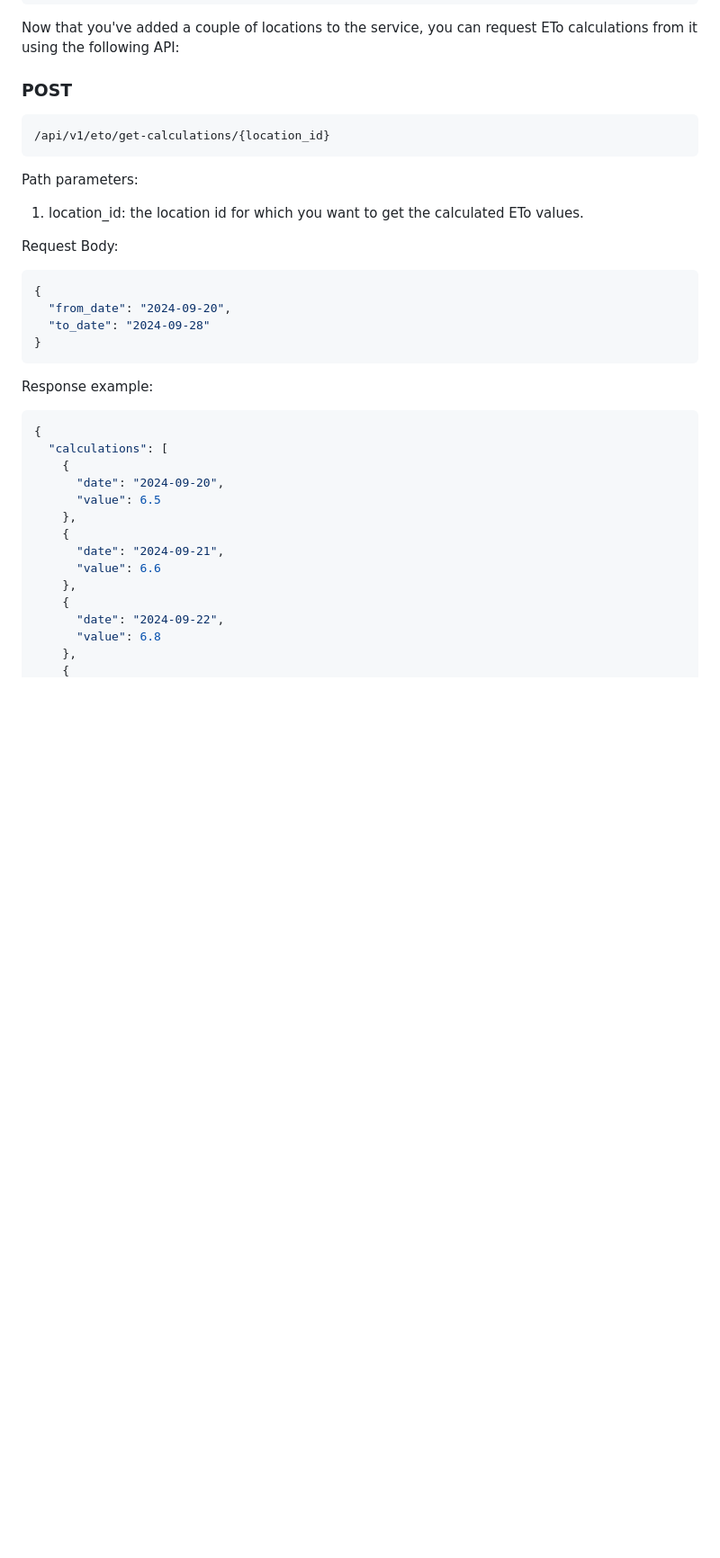
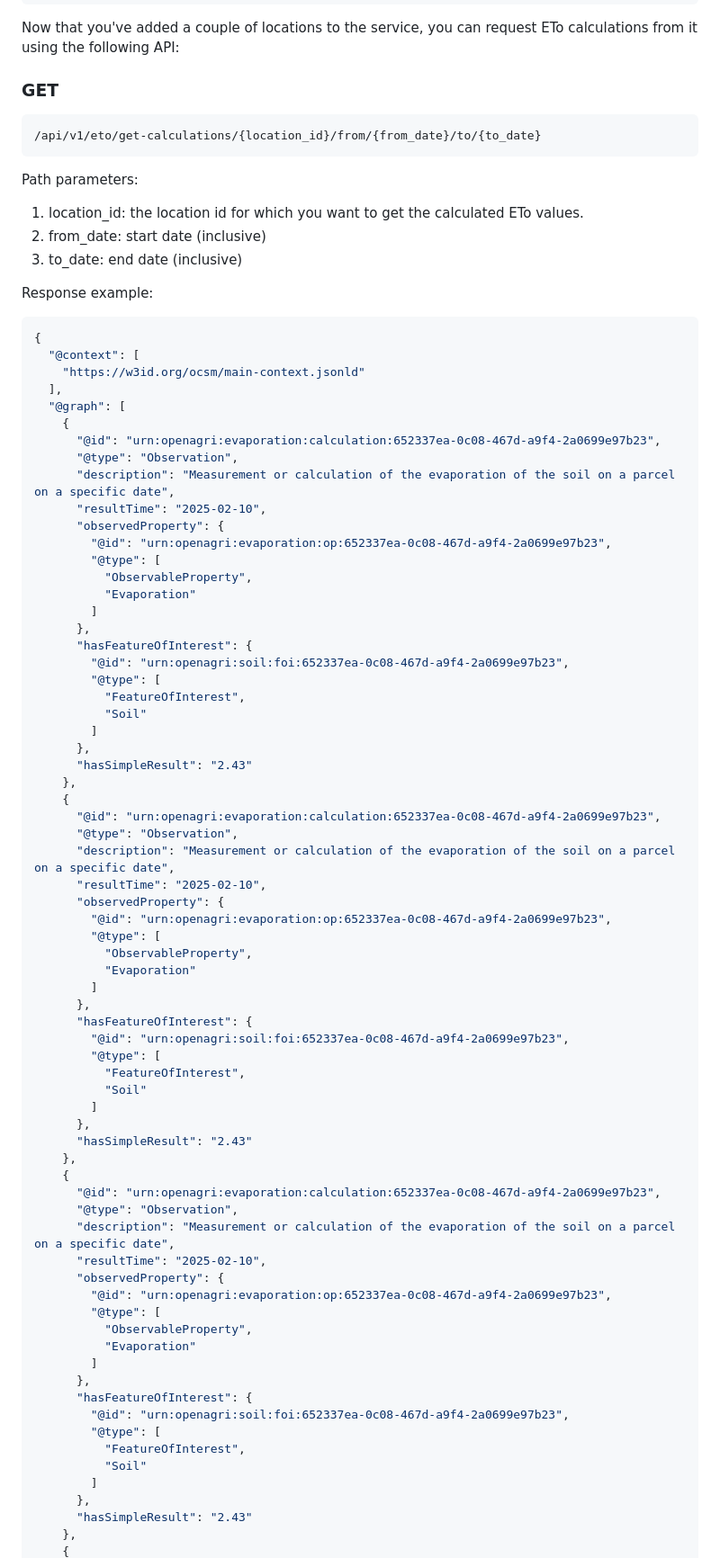
Before and after one commit to openagri-eu/irrigation-management, a Markdown page: README.md, the part around the change printed below. Shown: that part at 90% size. Rendered like a GitHub page; blank space fills up the shorter version.

Commit message:
updated docs to include jsonld response

````diff
--- a/README.md
+++ b/README.md
@@ -145,39 +145,86 @@ Response example:
 
 Now that you've added a couple of locations to the service, you can request ETo calculations from it using the following API:
 
-<h3>POST</h3>
+<h3>GET</h3>
 
 ```
-/api/v1/eto/get-calculations/{location_id}
+/api/v1/eto/get-calculations/{location_id}/from/{from_date}/to/{to_date}
 ```
 
 Path parameters:
 1. location_id: the location id for which you want to get the calculated ETo values.
-
-Request Body:
-
-```json
-{
-  "from_date": "2024-09-20",
-  "to_date": "2024-09-28"
-}
-```
+2. from_date: start date (inclusive)
+3. to_date: end date (inclusive)
 
 Response example:
 
 ```json
 {
-  "calculations": [
+  "@context": [
+    "https://w3id.org/ocsm/main-context.jsonld"
+  ],
+  "@graph": [
     {
-      "date": "2024-09-20",
-      "value": 6.5
+      "@id": "urn:openagri:evaporation:calculation:652337ea-0c08-467d-a9f4-2a0699e97b23",
+      "@type": "Observation",
+      "description": "Measurement or calculation of the evaporation of the soil on a parcel on a specific date",
+      "resultTime": "2025-02-10",
+      "observedProperty": {
+        "@id": "urn:openagri:evaporation:op:652337ea-0c08-467d-a9f4-2a0699e97b23",
+        "@type": [
+          "ObservableProperty",
+          "Evaporation"
+        ]
+      },
+      "hasFeatureOfInterest": {
+        "@id": "urn:openagri:soil:foi:652337ea-0c08-467d-a9f4-2a0699e97b23",
+        "@type": [
+          "FeatureOfInterest",
+          "Soil"
+        ]
+      },
+      "hasSimpleResult": "2.43"
     },
     {
-      "date": "2024-09-21",
-      "value": 6.6
+      "@id": "urn:openagri:evaporation:calculation:652337ea-0c08-467d-a9f4-2a0699e97b23",
+      "@type": "Observation",
+      "description": "Measurement or calculation of the evaporation of the soil on a parcel on a specific date",
+      "resultTime": "2025-02-10",
+      "observedProperty": {
+        "@id": "urn:openagri:evaporation:op:652337ea-0c08-467d-a9f4-2a0699e97b23",
+        "@type": [
+          "ObservableProperty",
+          "Evaporation"
+        ]
+      },
+      "hasFeatureOfInterest": {
+        "@id": "urn:openagri:soil:foi:652337ea-0c08-467d-a9f4-2a0699e97b23",
+        "@type": [
+          "FeatureOfInterest",
+          "Soil"
+        ]
+      },
+      "hasSimpleResult": "2.43"
     },
     {
-      "date": "2024-09-22",
-      "value": 6.8
+      "@id": "urn:openagri:evaporation:calculation:652337ea-0c08-467d-a9f4-2a0699e97b23",
+      "@type": "Observation",
+      "description": "Measurement or calculation of the evaporation of the soil on a parcel on a specific date",
+      "resultTime": "2025-02-10",
+      "observedProperty": {
+        "@id": "urn:openagri:evaporation:op:652337ea-0c08-467d-a9f4-2a0699e97b23",
+        "@type": [
+          "ObservableProperty",
+          "Evaporation"
+        ]
+      },
+      "hasFeatureOfInterest": {
+        "@id": "urn:openagri:soil:foi:652337ea-0c08-467d-a9f4-2a0699e97b23",
+        "@type": [
+          "FeatureOfInterest",
+          "Soil"
+        ]
+      },
+      "hasSimpleResult": "2.43"
     },
     {
````
Also changed, not shown: other parts of README.md (+59 -4 lines).
